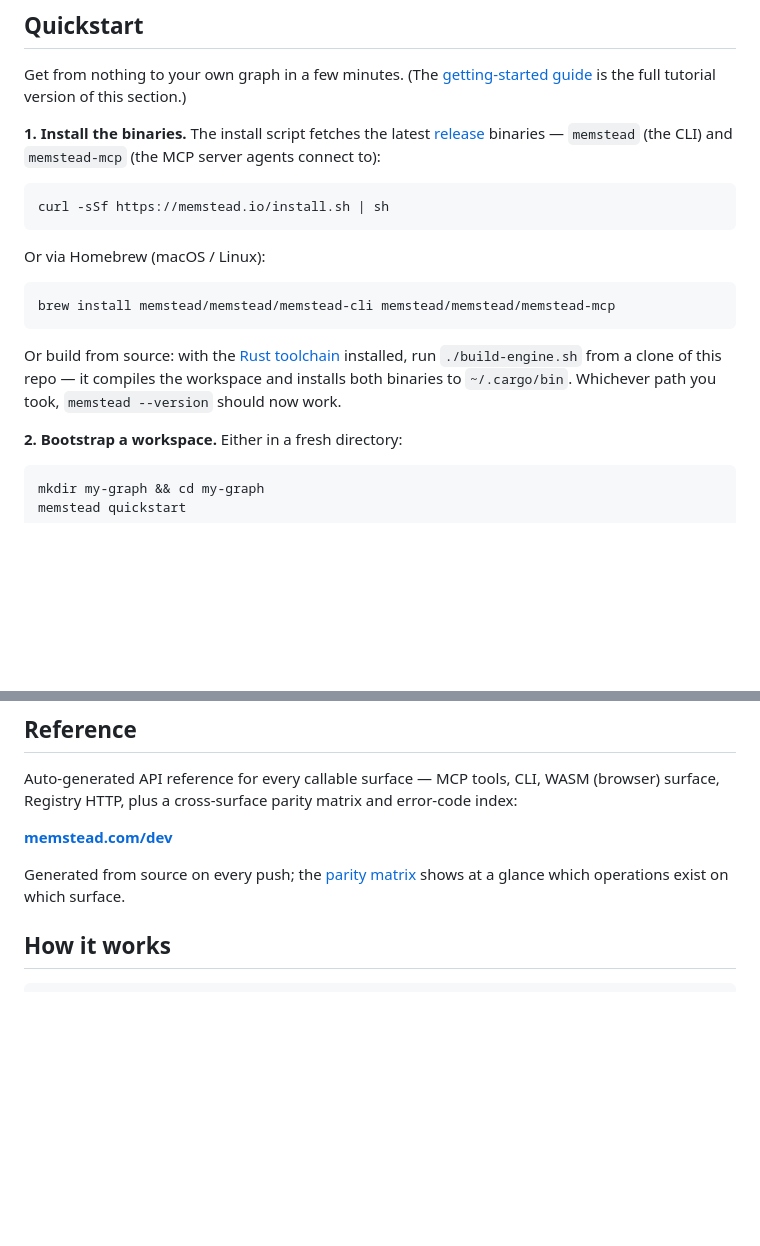
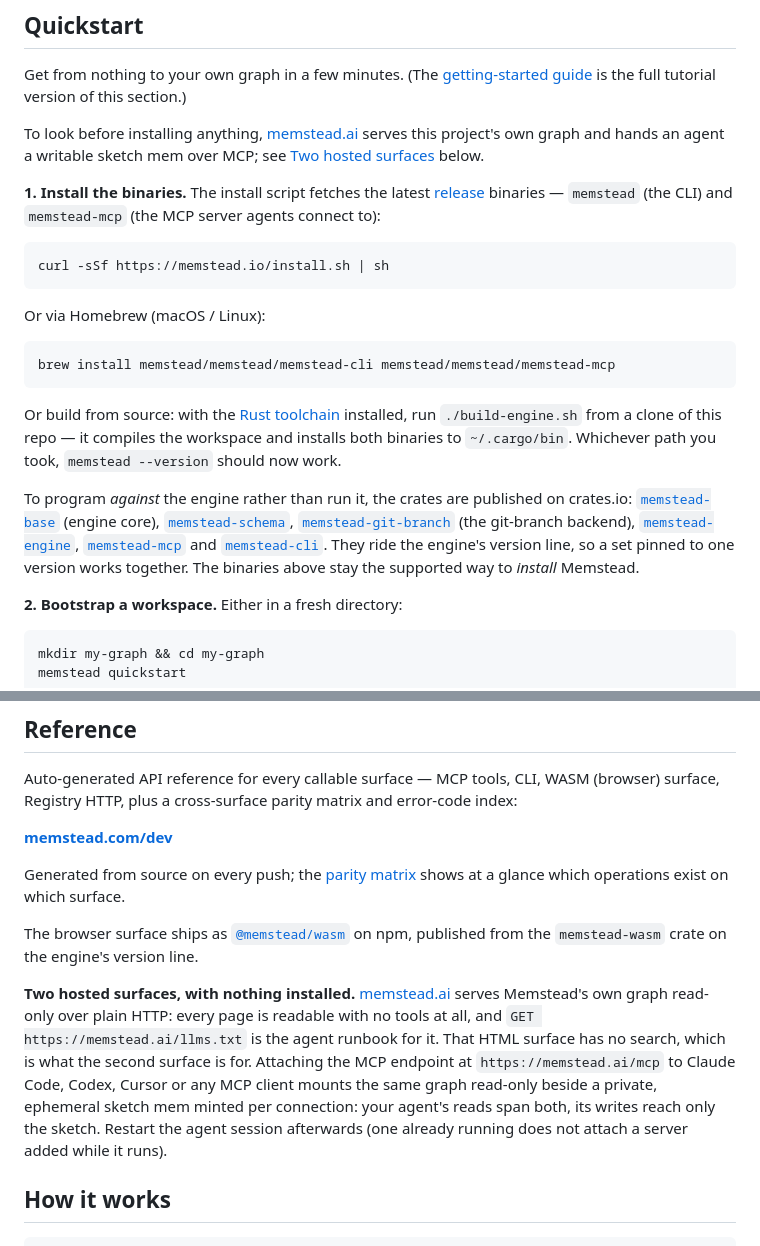
Before and after one commit to memstead/memstead, a Markdown page: README.md, 2 parts joined by grey strips. Rendered like a GitHub page; blank space fills up the shorter version.

Commit message:
README: name the crates, the npm package and the hosted surfaces
The repository and the hosted entry page were two front doors giving
different answers about what the project ships. The entry page named the
published crates, the wasm npm package and the MCP endpoint; the README
named none of them, and a newcomer who wanted to program against the
engine had to leave the repository to find out that was possible.

All three now sit where a reader looks for them: the crates in the
Quickstart install flow, the npm package under the browser-surface
sentence, the hosted surfaces in Reference with a pointer from Quickstart
for anyone wanting to look before installing. Each claim was checked
against the live service. No version is stated and no install route is
endorsed beyond the binaries.

Co-Authored-By: Claude Opus 5 (1M context) <noreply@anthropic.com>
Claude-Session: https://claude.ai/code/session_01Wutjqtgc1CT5jLtUQ54ZTv

````diff
--- a/README.md
+++ b/README.md
@@ -18,6 +18,8 @@ Memstead is part of the 2026 agent-memory wave — alongside mem0, Zep/Graphiti,
 
 Get from nothing to your own graph in a few minutes. (The [getting-started guide](docs-site/src/content/docs/guides/getting-started.md) is the full tutorial version of this section.)
 
+To look before installing anything, [memstead.ai](https://memstead.ai) serves this project's own graph and hands an agent a writable sketch mem over MCP; see [Two hosted surfaces](#reference) below.
+
 **1. Install the binaries.** The install script fetches the latest [release](https://github.com/memstead/memstead/releases) binaries — `memstead` (the CLI) and `memstead-mcp` (the MCP server agents connect to):
 
 ```bash
@@ -31,6 +33,8 @@ brew install memstead/memstead/memstead-cli memstead/memstead/memstead-mcp
 ```
 
 Or build from source: with the [Rust toolchain](https://rustup.rs) installed, run `./build-engine.sh` from a clone of this repo — it compiles the workspace and installs both binaries to `~/.cargo/bin`. Whichever path you took, `memstead --version` should now work.
+
+To program *against* the engine rather than run it, the crates are published on crates.io: [`memstead-base`](https://crates.io/crates/memstead-base) (engine core), [`memstead-schema`](https://crates.io/crates/memstead-schema), [`memstead-git-branch`](https://crates.io/crates/memstead-git-branch) (the git-branch backend), [`memstead-engine`](https://crates.io/crates/memstead-engine), [`memstead-mcp`](https://crates.io/crates/memstead-mcp) and [`memstead-cli`](https://crates.io/crates/memstead-cli). They ride the engine's version line, so a set pinned to one version works together. The binaries above stay the supported way to *install* Memstead.
 
 **2. Bootstrap a workspace.** Either in a fresh directory:
 
@@ -161,6 +165,10 @@ Auto-generated API reference for every callable surface — MCP tools, CLI, WASM
 
 Generated from source on every push; the [parity matrix](https://memstead.com/dev/reference/parity/) shows at a glance which operations exist on which surface.
 
+The browser surface ships as [`@memstead/wasm`](https://www.npmjs.com/package/@memstead/wasm) on npm, published from the `memstead-wasm` crate on the engine's version line.
+
+**Two hosted surfaces, with nothing installed.** [memstead.ai](https://memstead.ai) serves Memstead's own graph read-only over plain HTTP: every page is readable with no tools at all, and `GET https://memstead.ai/llms.txt` is the agent runbook for it. That HTML surface has no search, which is what the second surface is for. Attaching the MCP endpoint at `https://memstead.ai/mcp` to Claude Code, Codex, Cursor or any MCP client mounts the same graph read-only beside a private, ephemeral sketch mem minted per connection: your agent's reads span both, its writes reach only the sketch. Restart the agent session afterwards (one already running does not attach a server added while it runs).
+
 ## How it works
 
 ```
````
